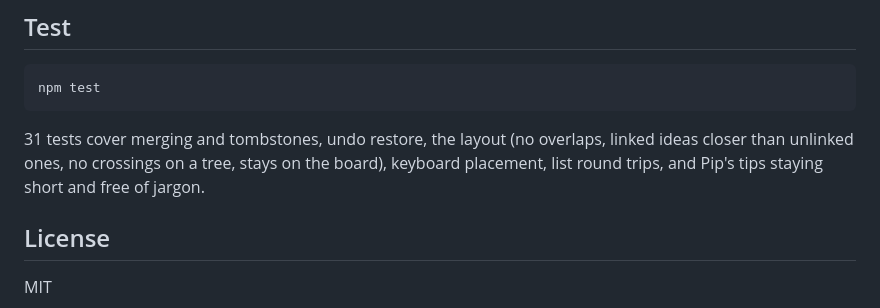
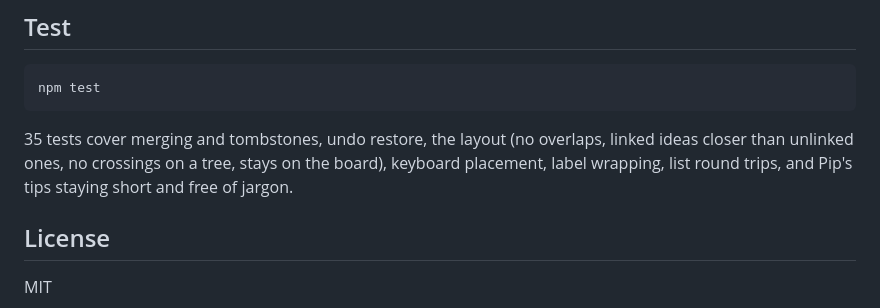
Before and after one commit to johanthegoatt/mindmesh-board, a Markdown page: README.md, the part around the change. Rendered like a GitHub page.

Commit message:
Count the label tests in the README

````diff
--- a/README.md
+++ b/README.md
@@ -51,7 +51,7 @@ Then open http://localhost:8091.
 npm test
 ```
 
-31 tests cover merging and tombstones, undo restore, the layout (no overlaps, linked ideas closer than unlinked ones, no crossings on a tree, stays on the board), keyboard placement, list round trips, and Pip's tips staying short and free of jargon.
+35 tests cover merging and tombstones, undo restore, the layout (no overlaps, linked ideas closer than unlinked ones, no crossings on a tree, stays on the board), keyboard placement, label wrapping, list round trips, and Pip's tips staying short and free of jargon.
 
 ## License
 
````
